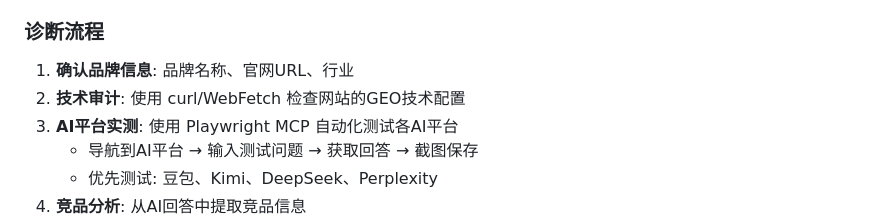
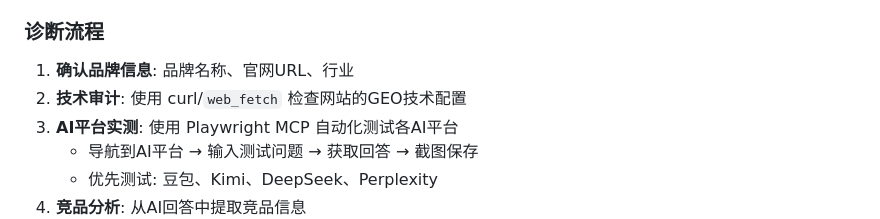
Before and after one commit to Kenerlee/dsh-moments-aieo, a Markdown page: skills/aieo-diagnosis/SKILL.md, the part around the change. Rendered like a GitHub page.

```diff
--- a/skills/aieo-diagnosis/SKILL.md
+++ b/skills/aieo-diagnosis/SKILL.md
@@ -484,7 +484,7 @@ Month 3: 生态扩展（Week 9-12）
 ### 诊断流程
 
 1. **确认品牌信息**: 品牌名称、官网URL、行业
-2. **技术审计**: 使用 curl/WebFetch 检查网站的GEO技术配置
+2. **技术审计**: 使用 curl/`web_fetch` 检查网站的GEO技术配置
 3. **AI平台实测**: 使用 Playwright MCP 自动化测试各AI平台
    - 导航到AI平台 → 输入测试问题 → 获取回答 → 截图保存
    - 优先测试: 豆包、Kimi、DeepSeek、Perplexity
```
Also changed, not shown: skills/aieo-monitoring/SKILL.md (+2 -2 lines).
